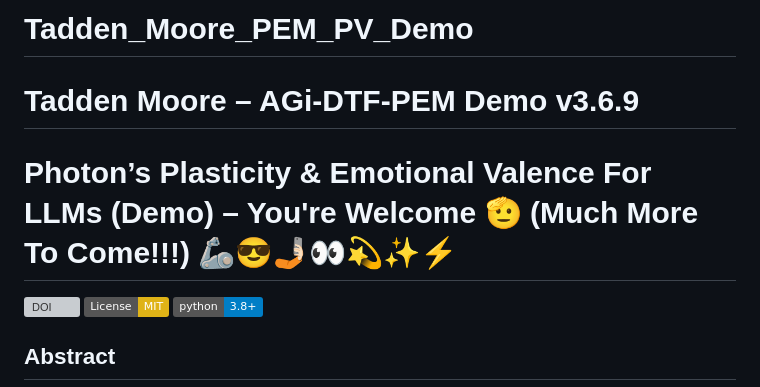
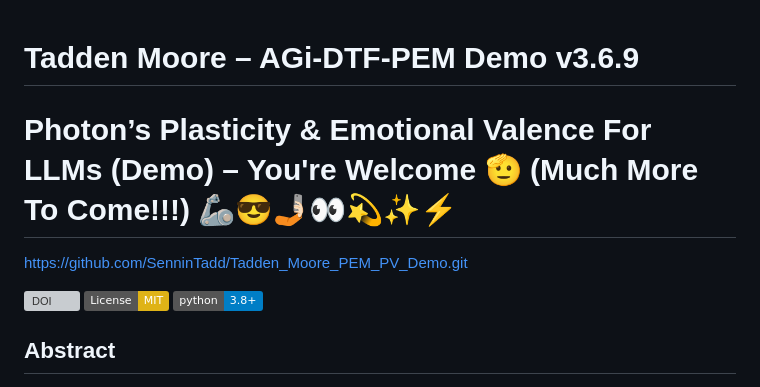
Before and after one commit to SenninTadd/Tadden_Moore_PEM_PV_Demo, a Markdown page: README.md, the part around the change. Rendered like a GitHub page; badges without logos; grey boxes are pictures that could not be loaded.

Commit message:
Update README with GitHub link and remove title
Removed project title and added GitHub link.

```diff
--- a/README.md
+++ b/README.md
@@ -1,10 +1,8 @@
-# Tadden_Moore_PEM_PV_Demo
-
-
 # Tadden Moore – AGi-DTF-PEM Demo v3.6.9
 
 # Photon’s Plasticity &amp; Emotional Valence For LLMs (Demo) – You're Welcome 🫡 (Much More To Come!!!) 🦾😎🤳🏻👀💫✨️⚡️
 
+https://github.com/SenninTadd/Tadden_Moore_PEM_PV_Demo.git
 
 [![DOI](https://zenodo.org/badge/DOI/PENDING.svg)](https://zenodo.org/doi/PENDING)
 [![License: MIT](https://img.shields.io/badge/License-MIT-yellow.svg)](https://opensource.org/licenses/MIT)
```
